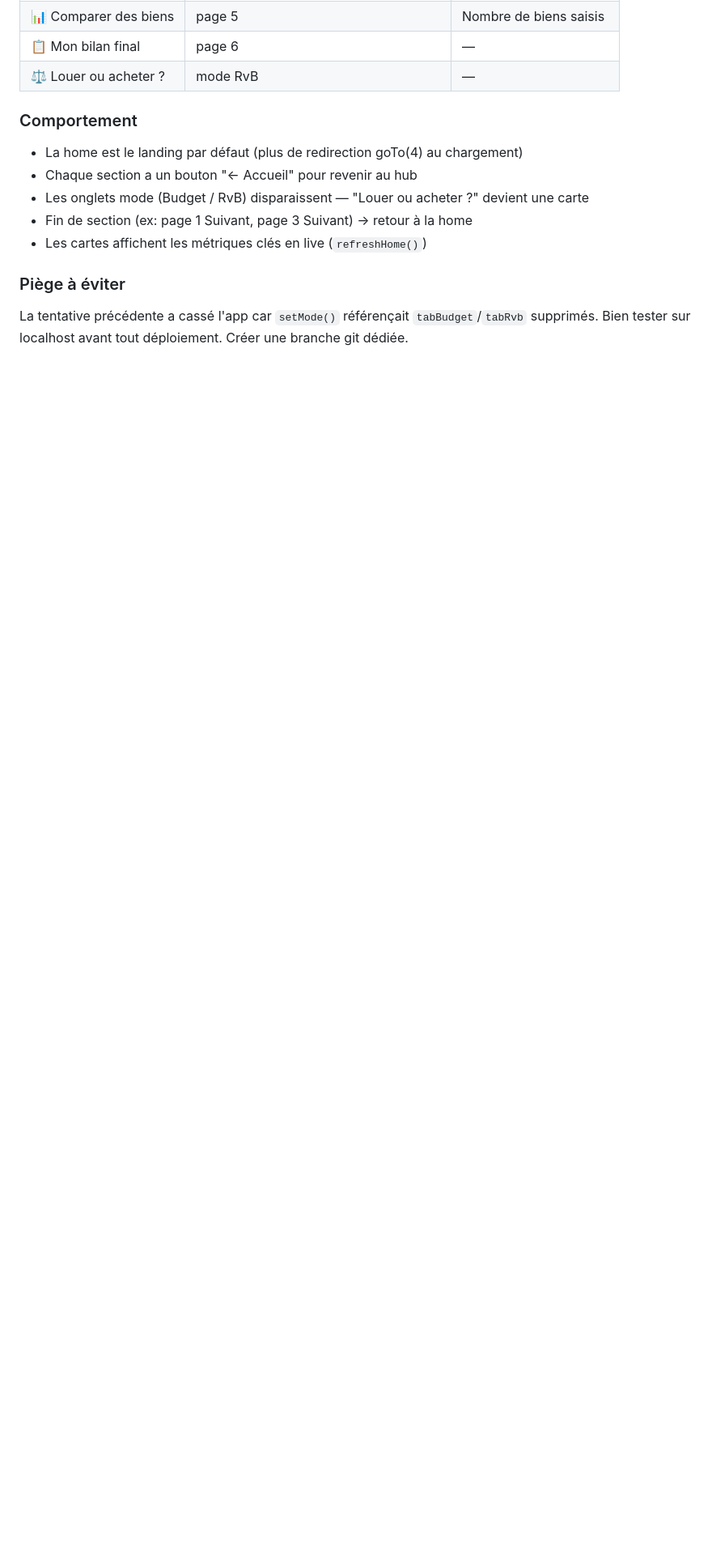
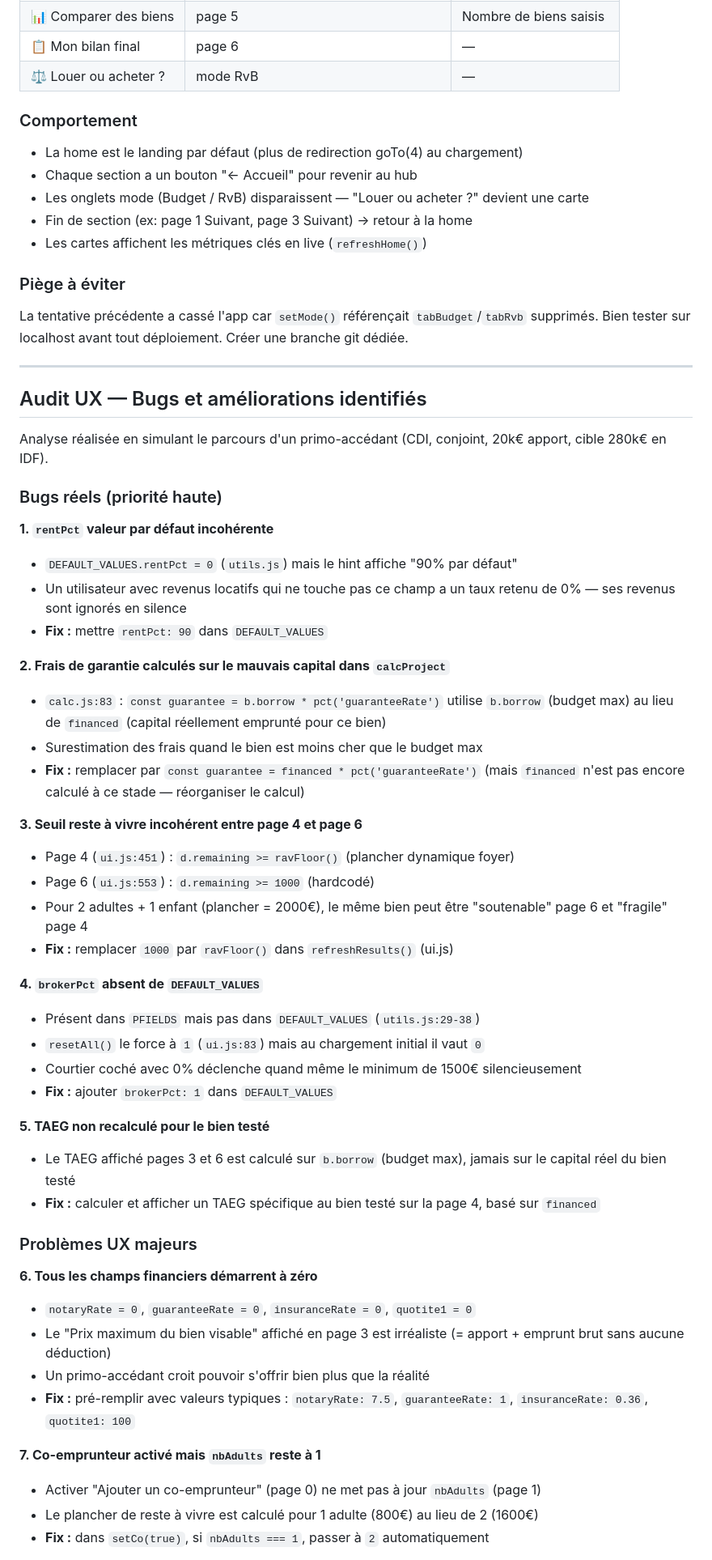
Before and after one commit to Walidbibi/nestimate, a Markdown page: CLAUDE.md, the part around one of its changes. Shown at 81% size. Rendered like a GitHub page; blank space fills up the shorter version.

```diff
--- a/CLAUDE.md
+++ b/CLAUDE.md
@@ -96,3 +96,51 @@ Objectif : remplacer la nav linéaire (Phase 1 / Phase 2) par une **page d'accue
 ### Piège à éviter
 La tentative précédente a cassé l'app car `setMode()` référençait `tabBudget`/`tabRvb` supprimés.
 Bien tester sur localhost avant tout déploiement. Créer une branche git dédiée.
+
+---
+
+## Audit UX — Bugs et améliorations identifiés
+
+Analyse réalisée en simulant le parcours d'un primo-accédant (CDI, conjoint, 20k€ apport, cible 280k€ en IDF).
+
+### Bugs réels (priorité haute)
+
+**1. `rentPct` valeur par défaut incohérente**
+- `DEFAULT_VALUES.rentPct = 0` (`utils.js`) mais le hint affiche "90% par défaut"
+- Un utilisateur avec revenus locatifs qui ne touche pas ce champ a un taux retenu de 0% — ses revenus sont ignorés en silence
+- **Fix :** mettre `rentPct: 90` dans `DEFAULT_VALUES`
+
+**2. Frais de garantie calculés sur le mauvais capital dans `calcProject`**
+- `calc.js:83` : `const guarantee = b.borrow * pct('guaranteeRate')` utilise `b.borrow` (budget max) au lieu de `financed` (capital réellement emprunté pour ce bien)
+- Surestimation des frais quand le bien est moins cher que le budget max
+- **Fix :** remplacer par `const guarantee = financed * pct('guaranteeRate')` (mais `financed` n'est pas encore calculé à ce stade — réorganiser le calcul)
+
+**3. Seuil reste à vivre incohérent entre page 4 et page 6**
+- Page 4 (`ui.js:451`) : `d.remaining >= ravFloor()` (plancher dynamique foyer)
+- Page 6 (`ui.js:553`) : `d.remaining >= 1000` (hardcodé)
+- Pour 2 adultes + 1 enfant (plancher = 2000€), le même bien peut être "soutenable" page 6 et "fragile" page 4
+- **Fix :** remplacer `1000` par `ravFloor()` dans `refreshResults()` (ui.js)
+
+**4. `brokerPct` absent de `DEFAULT_VALUES`**
+- Présent dans `PFIELDS` mais pas dans `DEFAULT_VALUES` (`utils.js:29-38`)
+- `resetAll()` le force à `1` (`ui.js:83`) mais au chargement initial il vaut `0`
+- Courtier coché avec 0% déclenche quand même le minimum de 1500€ silencieusement
+- **Fix :** ajouter `brokerPct: 1` dans `DEFAULT_VALUES`
+
+**5. TAEG non recalculé pour le bien testé**
+- Le TAEG affiché pages 3 et 6 est calculé sur `b.borrow` (budget max), jamais sur le capital réel du bien testé
+- **Fix :** calculer et afficher un TAEG spécifique au bien testé sur la page 4, basé sur `financed`
+
+### Problèmes UX majeurs
+
+**6. Tous les champs financiers démarrent à zéro**
+- `notaryRate = 0`, `guaranteeRate = 0`, `insuranceRate = 0`, `quotite1 = 0`
+- Le "Prix maximum du bien visable" affiché en page 3 est irréaliste (= apport + emprunt brut sans aucune déduction)
+- Un primo-accédant croit pouvoir s'offrir bien plus que la réalité
+- **Fix :** pré-remplir avec valeurs typiques : `notaryRate: 7.5`, `guaranteeRate: 1`, `insuranceRate: 0.36`, `quotite1: 100`
+
+**7. Co-emprunteur activé mais `nbAdults` reste à 1**
+- Activer "Ajouter un co-emprunteur" (page 0) ne met pas à jour `nbAdults` (page 1)
+- Le plancher de reste à vivre est calculé pour 1 adulte (800€) au lieu de 2 (1600€)
+- **Fix :** dans `setCo(true)`, si `nbAdults === 1`, passer à `2` automatiquement
+
```
Also changed, not shown: other parts of CLAUDE.md (+30 -0 lines).
